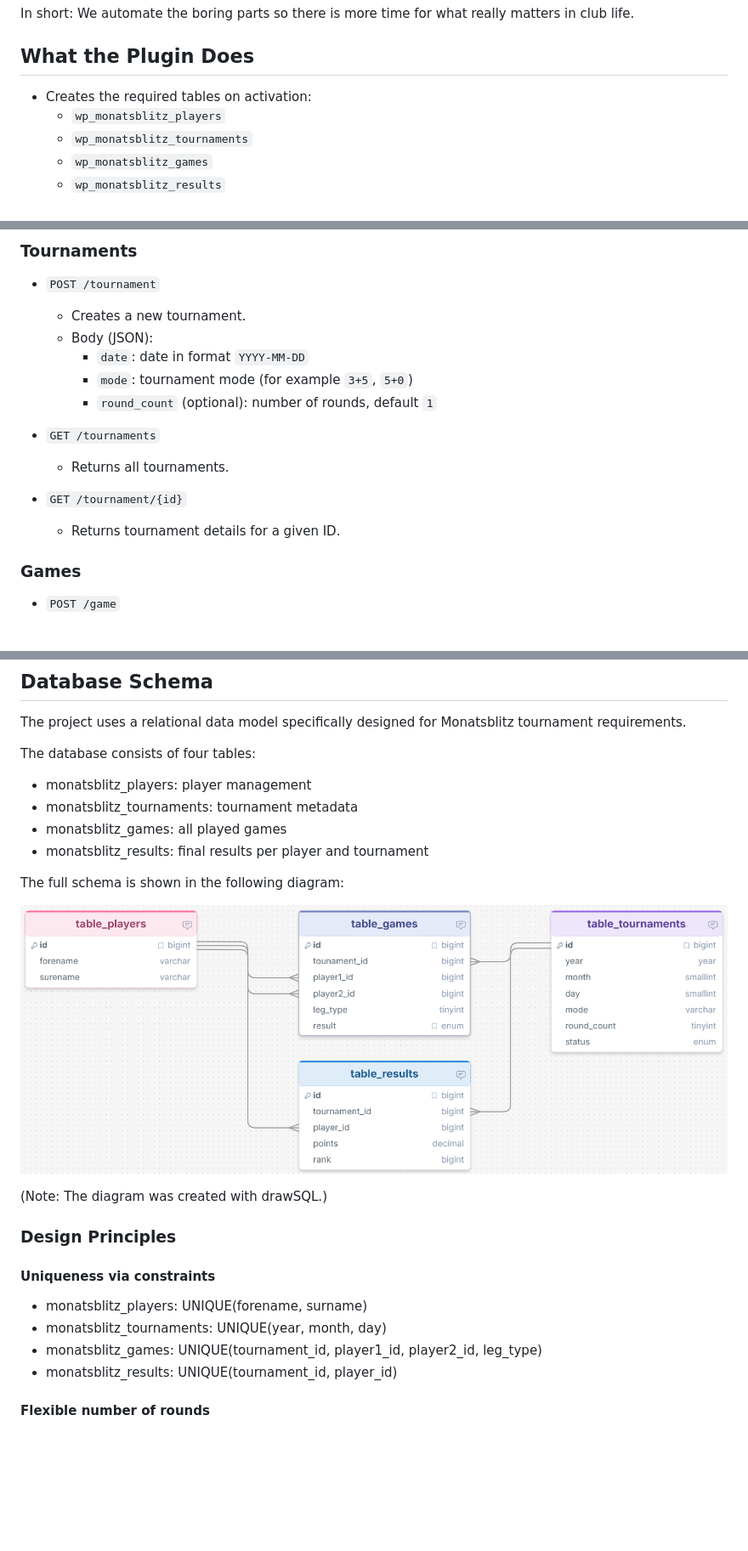
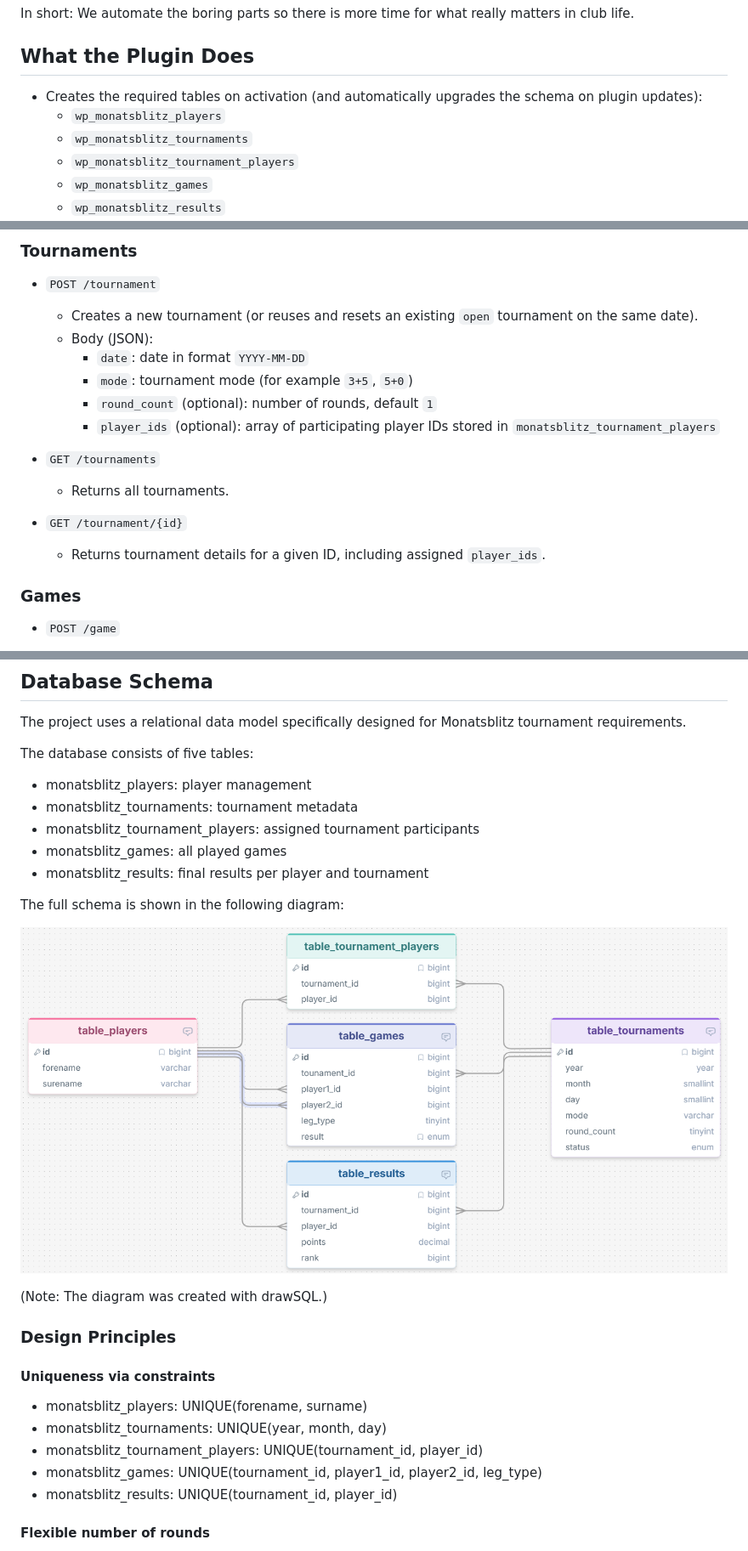
Before and after one commit to kindermaenner/monatsblitz-wp-plugin, a Markdown page: README.md, 3 parts joined by grey strips. Shown at 85% size. Drawn GitHub-style; pictures changed too: docs/db_scheme.png; blank space fills up the shorter version.

Commit message:
added new table to admin view

```diff
--- a/README.md
+++ b/README.md
@@ -47,9 +47,10 @@ We automate the boring parts so there is more time for what really matters in cl
 
 ## What the Plugin Does
 
-- Creates the required tables on activation:
+- Creates the required tables on activation (and automatically upgrades the schema on plugin updates):
   - `wp_monatsblitz_players`
   - `wp_monatsblitz_tournaments`
+  - `wp_monatsblitz_tournament_players`
   - `wp_monatsblitz_games`
   - `wp_monatsblitz_results`
 - Provides REST API endpoints for managing players, tournaments, games, and results.
@@ -130,17 +131,18 @@ Base path: `/wp-json/monatsblitz/v1`
 ### Tournaments
 
 - `POST /tournament`
-  - Creates a new tournament.
+  - Creates a new tournament (or reuses and resets an existing `open` tournament on the same date).
   - Body (JSON):
     - `date`: date in format `YYYY-MM-DD`
     - `mode`: tournament mode (for example `3+5`, `5+0`)
     - `round_count` (optional): number of rounds, default `1`
+    - `player_ids` (optional): array of participating player IDs stored in `monatsblitz_tournament_players`
 
 - `GET /tournaments`
   - Returns all tournaments.
 
 - `GET /tournament/{id}`
-  - Returns tournament details for a given ID.
+  - Returns tournament details for a given ID, including assigned `player_ids`.
 
 ### Games
 
@@ -283,9 +285,10 @@ Base path: `/wp-json/monatsblitz/v1`
 
 The project uses a relational data model specifically designed for Monatsblitz tournament requirements.
 
-The database consists of four tables:
+The database consists of five tables:
 - monatsblitz_players: player management
 - monatsblitz_tournaments: tournament metadata
+- monatsblitz_tournament_players: assigned tournament participants
 - monatsblitz_games: all played games
 - monatsblitz_results: final results per player and tournament
 
@@ -301,6 +304,7 @@ The full schema is shown in the following diagram:
 
 - monatsblitz_players: UNIQUE(forename, surname)
 - monatsblitz_tournaments: UNIQUE(year, month, day)
+- monatsblitz_tournament_players: UNIQUE(tournament_id, player_id)
 - monatsblitz_games: UNIQUE(tournament_id, player1_id, player2_id, leg_type)
 - monatsblitz_results: UNIQUE(tournament_id, player_id)
 
```
Also changed, not shown: 2 other files.
